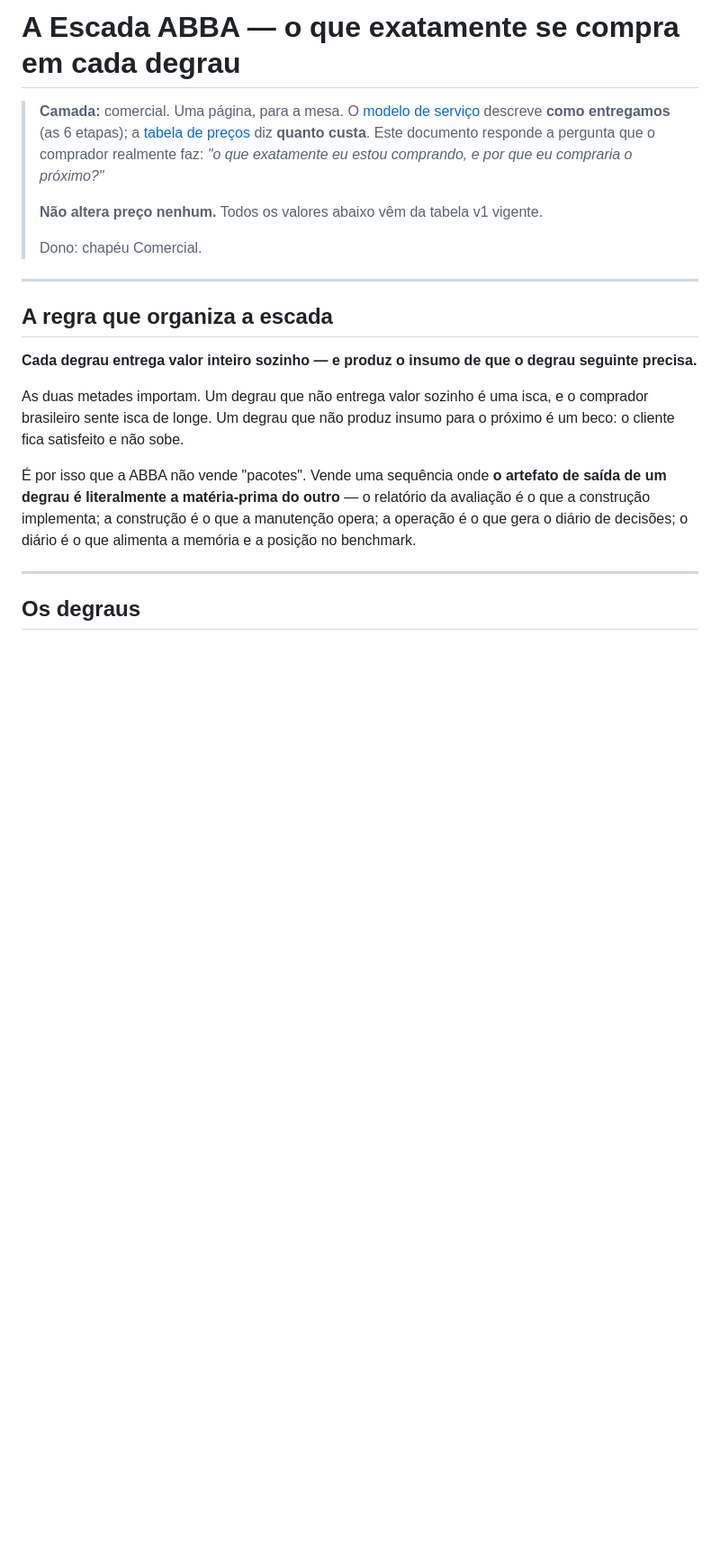
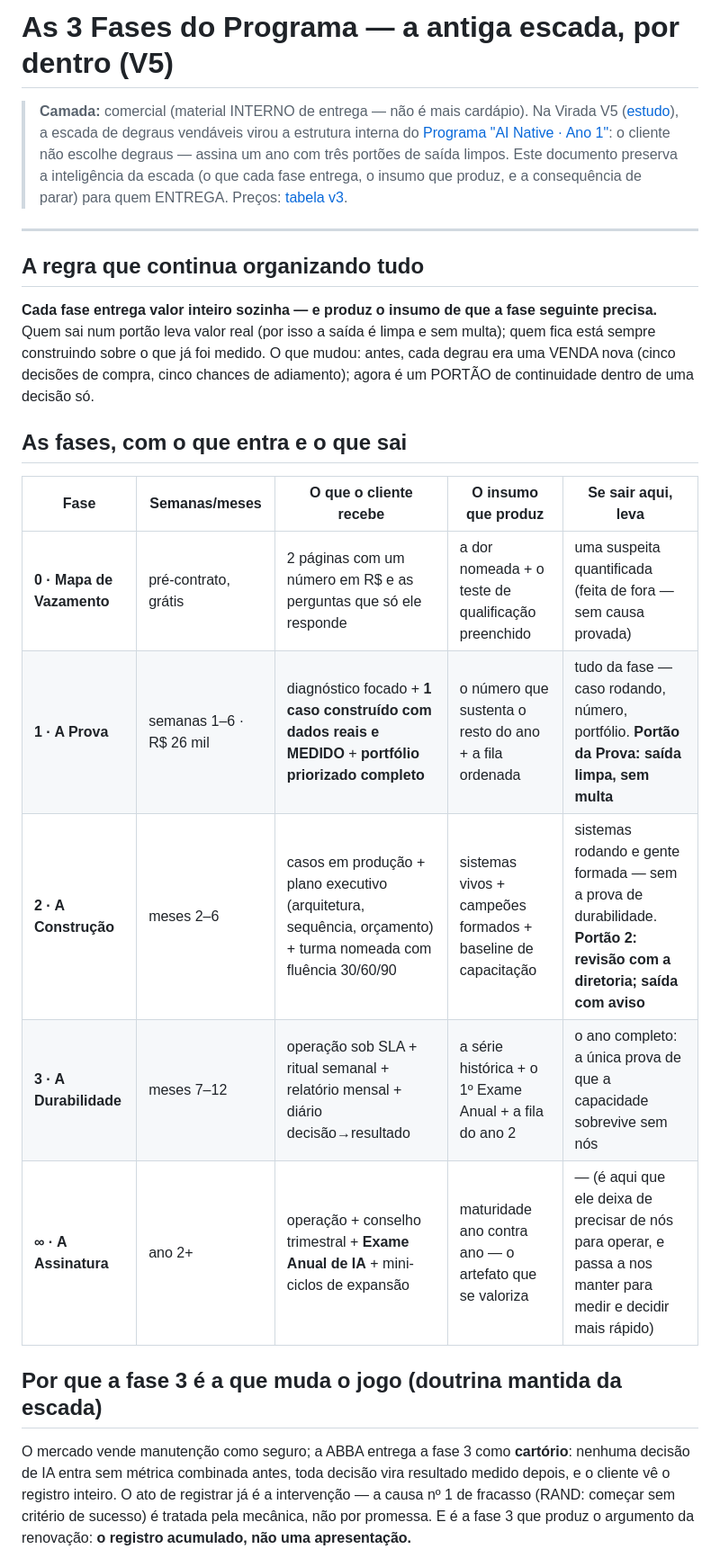
Before and after one commit to DanielMoraesCoca/abba-ops, a Markdown page: 03-comercial/escada-abba.md, the part around one of its changes. Shown at 90% size. Rendered like a GitHub page; blank space fills up the shorter version.

```diff
--- a/03-comercial/escada-abba.md
+++ b/03-comercial/escada-abba.md
@@ -1,22 +1,42 @@
-# A Escada ABBA — o que exatamente se compra em cada degrau
+# As 3 Fases do Programa — a antiga escada, por dentro (V5)
 
-> **Camada:** comercial. Uma página, para a mesa. O [modelo de serviço](../00-identidade/modelo-de-servico.md) descreve **como entregamos** (as 6 etapas); a [tabela de preços](tabela-de-precos.md) diz **quanto custa**. Este documento responde a pergunta que o comprador realmente faz: *"o que exatamente eu estou comprando, e por que eu compraria o próximo?"*
->
-> **Não altera preço nenhum.** Todos os valores abaixo vêm da tabela v1 vigente.
->
-> Dono: chapéu Comercial.
+> **Camada:** comercial (material INTERNO de entrega — não é mais cardápio).
+> Na Virada V5 ([estudo](../05-interno/estudo-virada-v5.md)), a escada de
+> degraus vendáveis virou a estrutura interna do
+> [Programa "AI Native · Ano 1"](../00-identidade/modelo-de-servico.md): o
+> cliente não escolhe degraus — assina um ano com três portões de saída limpos.
+> Este documento preserva a inteligência da escada (o que cada fase entrega,
+> o insumo que produz, e a consequência de parar) para quem ENTREGA.
+> Preços: [tabela v3](../03-comercial/tabela-de-precos.md).
 
 ---
 
-## A regra que organiza a escada
+## A regra que continua organizando tudo
 
-**Cada degrau entrega valor inteiro sozinho — e produz o insumo de que o degrau seguinte precisa.**
+**Cada fase entrega valor inteiro sozinha — e produz o insumo de que a fase
+seguinte precisa.** Quem sai num portão leva valor real (por isso a saída é
+limpa e sem multa); quem fica está sempre construindo sobre o que já foi
+medido. O que mudou: antes, cada degrau era uma VENDA nova (cinco decisões de
+compra, cinco chances de adiamento); agora é um PORTÃO de continuidade dentro
+de uma decisão só.
 
-As duas metades importam. Um degrau que não entrega valor sozinho é uma isca, e o comprador brasileiro sente isca de longe. Um degrau que não produz insumo para o próximo é um beco: o cliente fica satisfeito e não sobe.
+## As fases, com o que entra e o que sai
 
-É por isso que a ABBA não vende "pacotes". Vende uma sequência onde **o artefato de saída de um degrau é literalmente a matéria-prima do outro** — o relatório da avaliação é o que a construção implementa; a construção é o que a manutenção opera; a operação é o que gera o diário de decisões; o diário é o que alimenta a memória e a posição no benchmark.
+| Fase | Semanas/meses | O que o cliente recebe | O insumo que produz | Se sair aqui, leva |
+|---|---|---|---|---|
+| **0 · Mapa de Vazamento** | pré-contrato, grátis | 2 páginas com um número em R$ e as perguntas que só ele responde | a dor nomeada + o teste de qualificação preenchido | uma suspeita quantificada (feita de fora — sem causa provada) |
+| **1 · A Prova** | semanas 1–6 · R$ 26 mil | diagnóstico focado + **1 caso construído com dados reais e MEDIDO** + **portfólio priorizado completo** | o número que sustenta o resto do ano + a fila ordenada | tudo da fase — caso rodando, número, portfólio. **Portão da Prova: saída limpa, sem multa** |
+| **2 · A Construção** | meses 2–6 | casos em produção + plano executivo (arquitetura, sequência, orçamento) + turma nomeada com fluência 30/60/90 | sistemas vivos + campeões formados + baseline de capacitação | sistemas rodando e gente formada — sem a prova de durabilidade. **Portão 2: revisão com a diretoria; saída com aviso** |
+| **3 · A Durabilidade** | meses 7–12 | operação sob SLA + ritual semanal + relatório mensal + diário decisão→resultado | a série histórica + o 1º Exame Anual + a fila do ano 2 | o ano completo: a única prova de que a capacidade sobrevive sem nós |
+| **∞ · A Assinatura** | ano 2+ | operação + conselho trimestral + **Exame Anual de IA** + mini-ciclos de expansão | maturidade ano contra ano — o artefato que se valoriza | — (é aqui que ele deixa de precisar de nós para operar, e passa a nos manter para medir e decidir mais rápido) |
 
----
+## Por que a fase 3 é a que muda o jogo (doutrina mantida da escada)
 
-## Os degraus
+O mercado vende manutenção como seguro; a ABBA entrega a fase 3 como
+**cartório**: nenhuma decisão de IA entra sem métrica combinada antes, toda
+decisão vira resultado medido depois, e o cliente vê o registro inteiro. O ato
+de registrar já é a intervenção — a causa nº 1 de fracasso (RAND: começar sem
+critério de sucesso) é tratada pela mecânica, não por promessa. E é a fase 3
+que produz o argumento da renovação: **o registro acumulado, não uma
+apresentação.**
 
```
Also changed, not shown: other parts of 03-comercial/escada-abba.md (+21 -48 lines), 00-identidade/modelo-de-servico.md (+87 -39 lines).
